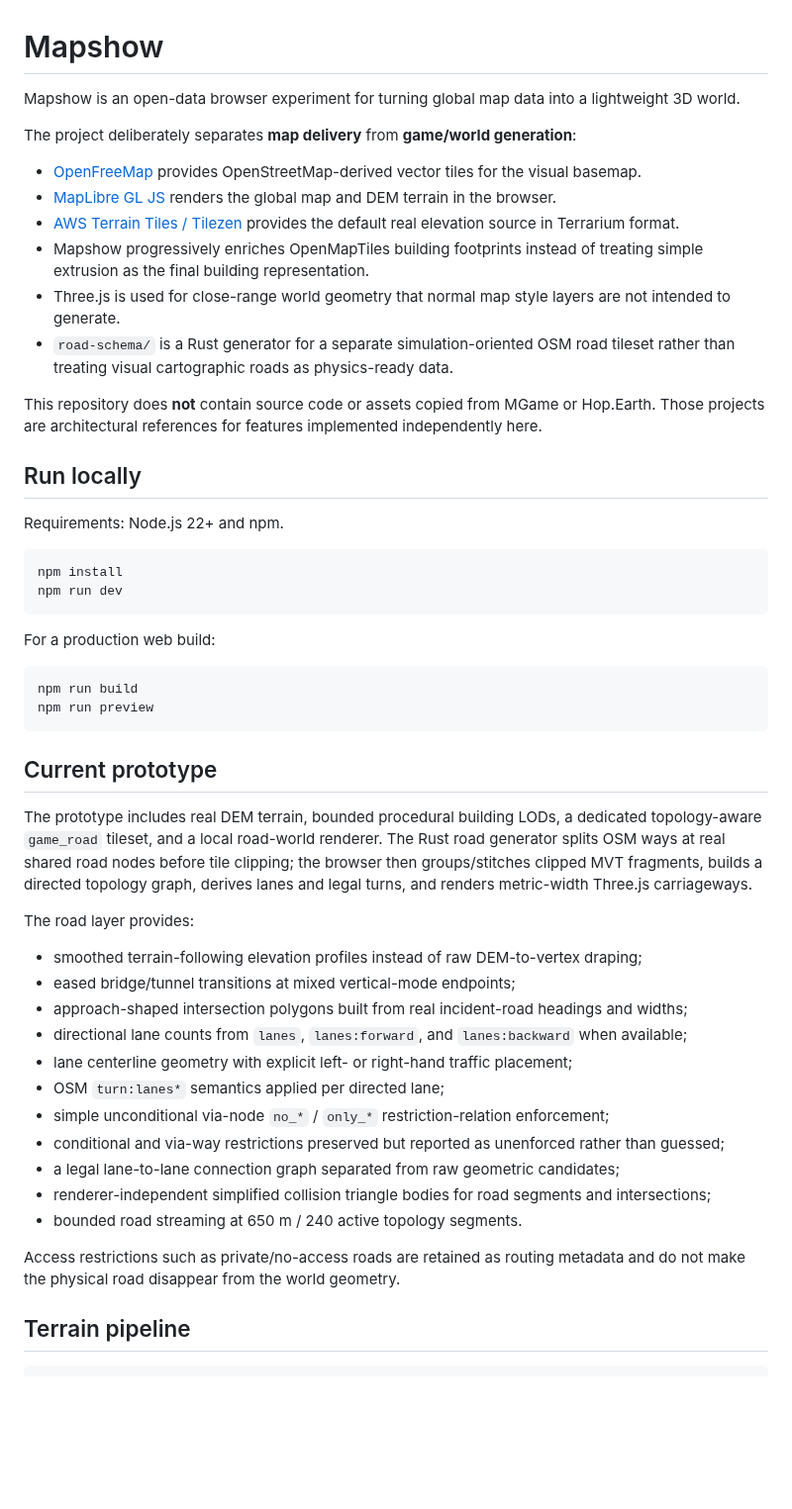
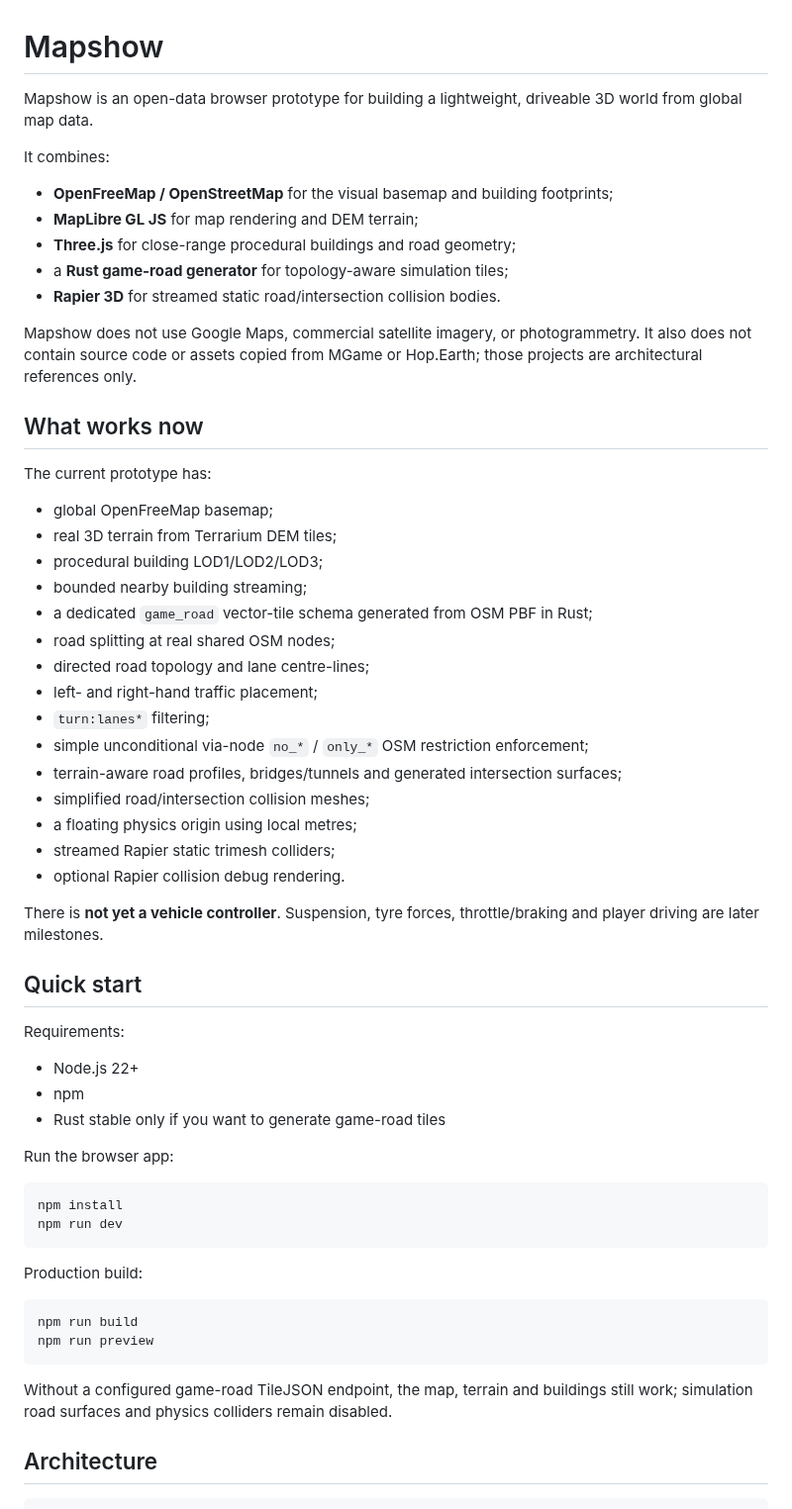
Before and after one commit to helenkwok/mapshow, a Markdown page: README.md, the part around one of its changes. Shown at 99% size. Drawn GitHub-style; blank space fills up the shorter version.

````diff
--- a/README.md
+++ b/README.md
@@ -1,54 +1,63 @@
 # Mapshow
 
-Mapshow is an open-data browser experiment for turning global map data into a lightweight 3D world.
+Mapshow is an open-data browser prototype for building a lightweight, driveable 3D world from global map data.
 
-The project deliberately separates **map delivery** from **game/world generation**:
+It combines:
 
-- [OpenFreeMap](https://openfreemap.org/) provides OpenStreetMap-derived vector tiles for the visual basemap.
-- [MapLibre GL JS](https://maplibre.org/maplibre-gl-js/docs/) renders the global map and DEM terrain in the browser.
-- [AWS Terrain Tiles / Tilezen](https://registry.opendata.aws/terrain-tiles/) provides the default real elevation source in Terrarium format.
-- Mapshow progressively enriches OpenMapTiles building footprints instead of treating simple extrusion as the final building representation.
-- Three.js is used for close-range world geometry that normal map style layers are not intended to generate.
-- `road-schema/` is a Rust generator for a separate simulation-oriented OSM road tileset rather than treating visual cartographic roads as physics-ready data.
+- **OpenFreeMap / OpenStreetMap** for the visual basemap and building footprints;
+- **MapLibre GL JS** for map rendering and DEM terrain;
+- **Three.js** for close-range procedural buildings and road geometry;
+- a **Rust game-road generator** for topology-aware simulation tiles;
+- **Rapier 3D** for streamed static road/intersection collision bodies.
 
-This repository does **not** contain source code or assets copied from MGame or Hop.Earth. Those projects are architectural references for features implemented independently here.
+Mapshow does not use Google Maps, commercial satellite imagery, or photogrammetry. It also does not contain source code or assets copied from MGame or Hop.Earth; those projects are architectural references only.
 
-## Run locally
+## What works now
 
-Requirements: Node.js 22+ and npm.
+The current prototype has:
+
+- global OpenFreeMap basemap;
+- real 3D terrain from Terrarium DEM tiles;
+- procedural building LOD1/LOD2/LOD3;
+- bounded nearby building streaming;
+- a dedicated `game_road` vector-tile schema generated from OSM PBF in Rust;
+- road splitting at real shared OSM nodes;
+- directed road topology and lane centre-lines;
+- left- and right-hand traffic placement;
+- `turn:lanes*` filtering;
+- simple unconditional via-node `no_*` / `only_*` OSM restriction enforcement;
+- terrain-aware road profiles, bridges/tunnels and generated intersection surfaces;
+- simplified road/intersection collision meshes;
+- a floating physics origin using local metres;
+- streamed Rapier static trimesh colliders;
+- optional Rapier collision debug rendering.
+
+There is **not yet a vehicle controller**. Suspension, tyre forces, throttle/braking and player driving are later milestones.
+
+## Quick start
+
+Requirements:
+
+- Node.js 22+
+- npm
+- Rust stable only if you want to generate game-road tiles
+
+Run the browser app:
 
 ```bash
 npm install
 npm run dev
 ```
 
-For a production web build:
+Production build:
 
 ```bash
 npm run build
 npm run preview
 ```
 
-## Current prototype
+Without a configured game-road TileJSON endpoint, the map, terrain and buildings still work; simulation road surfaces and physics colliders remain disabled.
 
-The prototype includes real DEM terrain, bounded procedural building LODs, a dedicated topology-aware `game_road` tileset, and a local road-world renderer. The Rust road generator splits OSM ways at real shared road nodes before tile clipping; the browser then groups/stitches clipped MVT fragments, builds a directed topology graph, derives lanes and legal turns, and renders metric-width Three.js carriageways.
-
-The road layer provides:
-
-- smoothed terrain-following elevation profiles instead of raw DEM-to-vertex draping;
-- eased bridge/tunnel transitions at mixed vertical-mode endpoints;
-- approach-shaped intersection polygons built from real incident-road headings and widths;
-- directional lane counts from `lanes`, `lanes:forward`, and `lanes:backward` when available;
-- lane centerline geometry with explicit left- or right-hand traffic placement;
-- OSM `turn:lanes*` semantics applied per directed lane;
-- simple unconditional via-node `no_*` / `only_*` restriction-relation enforcement;
-- conditional and via-way restrictions preserved but reported as unenforced rather than guessed;
-- a legal lane-to-lane connection graph separated from raw geometric candidates;
-- renderer-independent simplified collision triangle bodies for road segments and intersections;
-- bounded road streaming at 650 m / 240 active topology segments.
-
-Access restrictions such as private/no-access roads are retained as routing metadata and do not make the physical road disappear from the world geometry.
-
-## Terrain pipeline
+## Architecture
 
 ```text
````
Also changed, not shown: other parts of README.md (+100 -108 lines).
